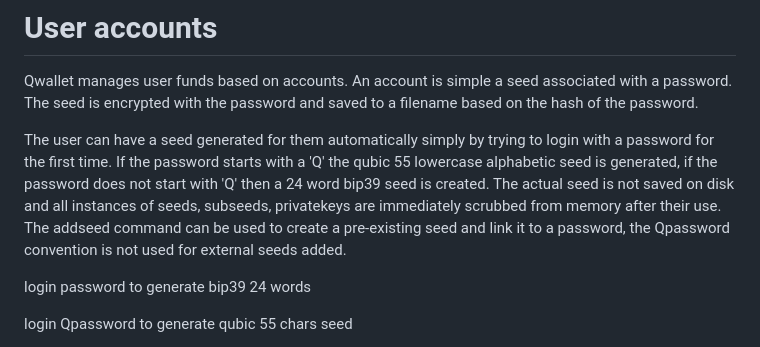
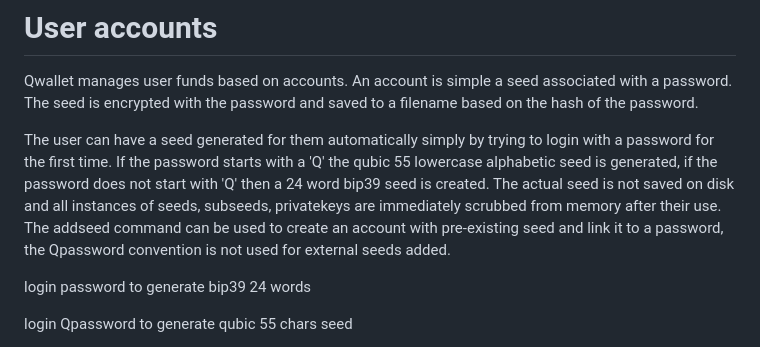
Before and after one commit to Qsilver97/Qwallet, a Markdown page: README.md, the part around the change. Drawn GitHub-style.

```diff
--- a/README.md
+++ b/README.md
@@ -10,7 +10,7 @@ The main target OS for the UI is windows and osx, to achieve this a wasm based s
 # User accounts
 Qwallet manages user funds based on accounts. An account is simple a seed associated with a password. The seed is encrypted with the password and saved to a filename based on the hash of the password.
 
-The user can have a seed generated for them automatically simply by trying to login with a password for the first time. If the password starts with a 'Q' the qubic 55 lowercase alphabetic seed is generated, if the password does not start with 'Q' then a 24 word bip39 seed is created. The actual seed is not saved on disk and all instances of seeds, subseeds, privatekeys are immediately scrubbed from memory after their use. The addseed command can be used to create a pre-existing seed and link it to a password, the Qpassword convention is not used for external seeds added.
+The user can have a seed generated for them automatically simply by trying to login with a password for the first time. If the password starts with a 'Q' the qubic 55 lowercase alphabetic seed is generated, if the password does not start with 'Q' then a 24 word bip39 seed is created. The actual seed is not saved on disk and all instances of seeds, subseeds, privatekeys are immediately scrubbed from memory after their use. The addseed command can be used to create an account with pre-existing seed and link it to a password, the Qpassword convention is not used for external seeds added.
 
 login password to generate bip39 24 words
 
```
